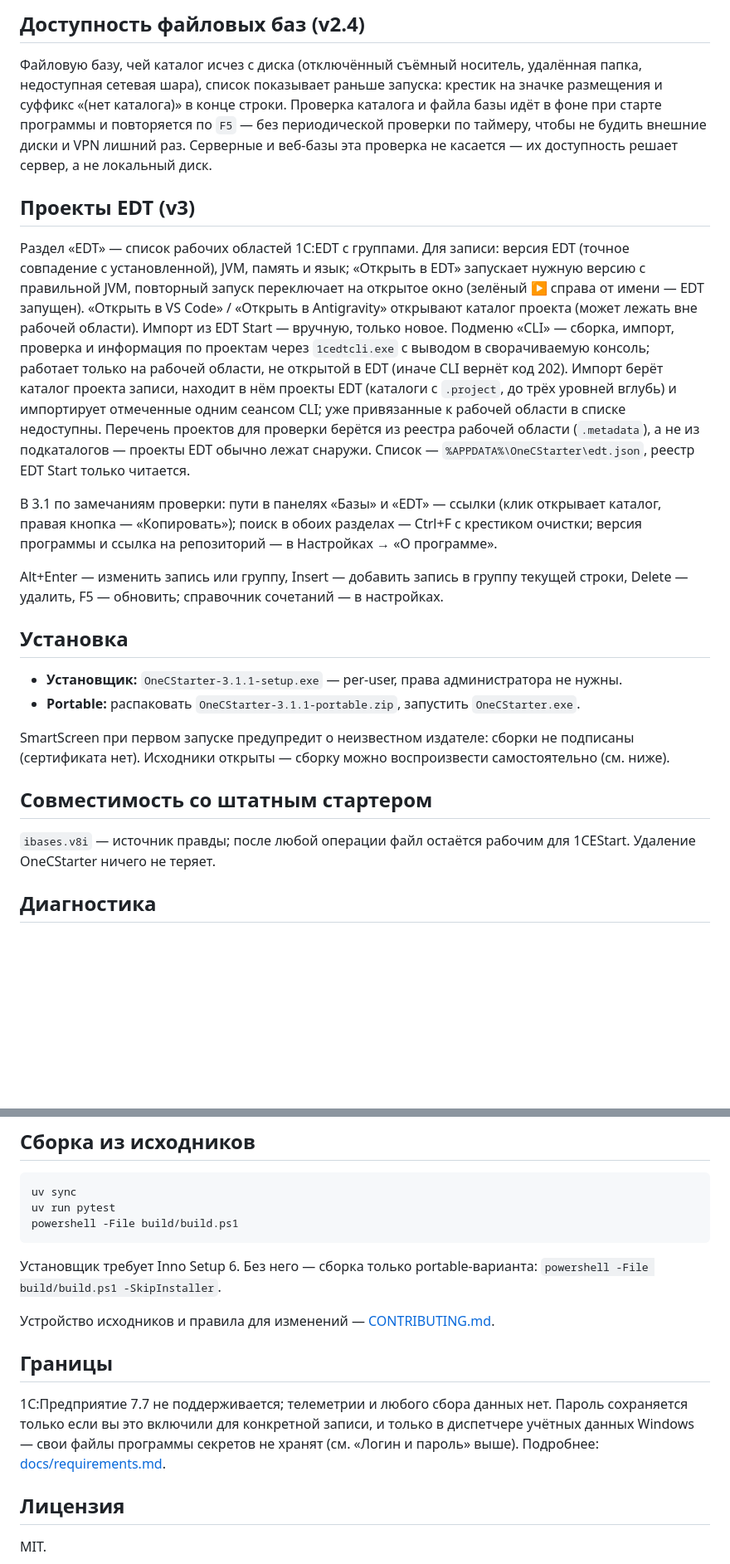
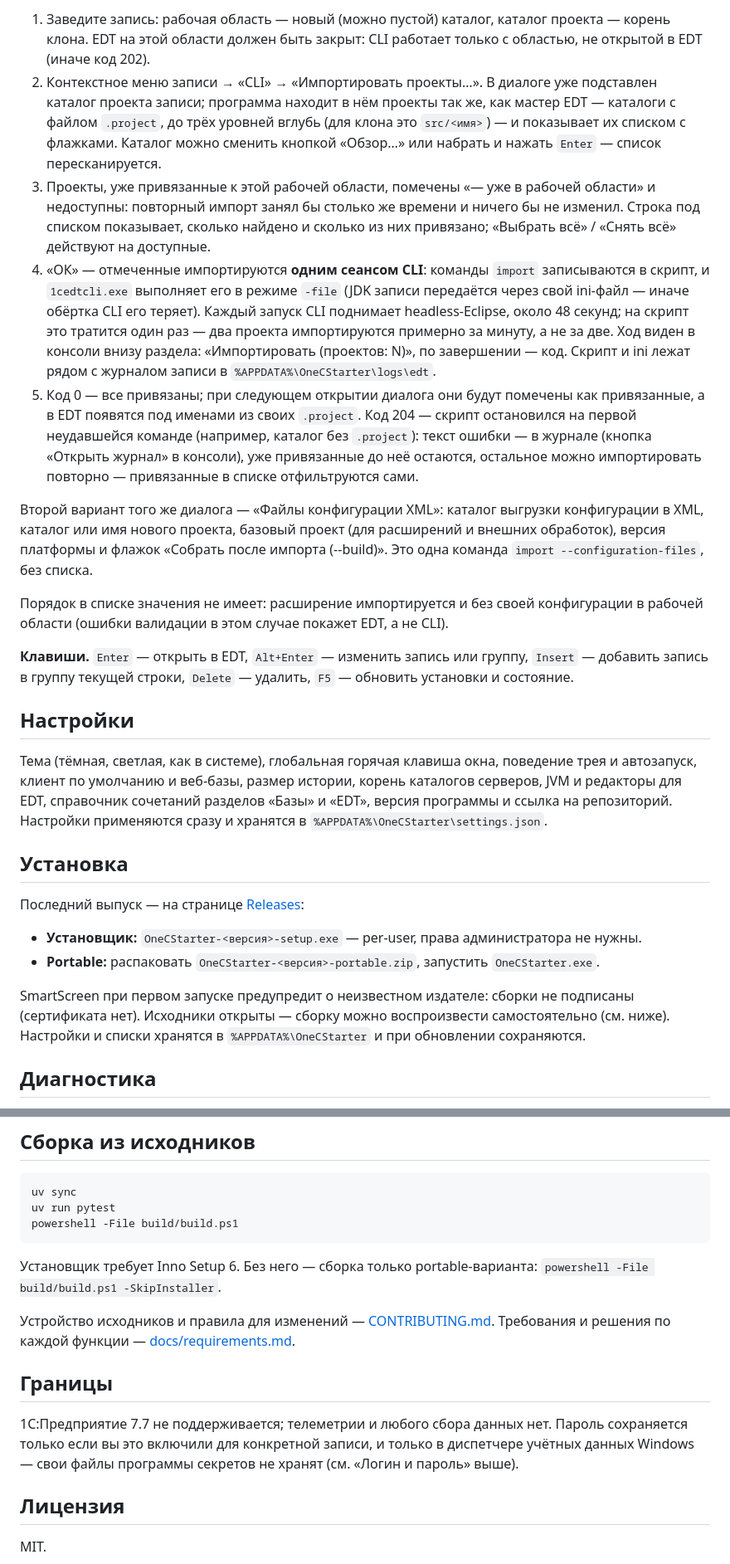
Before and after one commit to AnanyevAl/OnecStarter, a Markdown page: README.md, 2 parts joined by grey strips. Shown at 83% size. Drawn GitHub-style; blank space fills up the shorter version.

```diff
--- a/README.md
+++ b/README.md
@@ -67,53 +89,66 @@
 
-## Доступность файловых баз (v2.4)
+1. Заведите запись: рабочая область — новый (можно пустой) каталог, каталог
+   проекта — корень клона. EDT на этой области должен быть закрыт: CLI работает
+   только с областью, не открытой в EDT (иначе код 202).
+2. Контекстное меню записи → «CLI» → «Импортировать проекты…». В диалоге уже
+   подставлен каталог проекта записи; программа находит в нём проекты так же,
+   как мастер EDT — каталоги с файлом `.project`, до трёх уровней вглубь
+   (для клона это `src/<имя>`) — и показывает их списком с флажками. Каталог
+   можно сменить кнопкой «Обзор…» или набрать и нажать `Enter` — список
+   пересканируется.
+3. Проекты, уже привязанные к этой рабочей области, помечены «— уже в рабочей
+   области» и недоступны: повторный импорт занял бы столько же времени и ничего
+   бы не изменил. Строка под списком показывает, сколько найдено и сколько из них
+   привязано; «Выбрать всё» / «Снять всё» действуют на доступные.
+4. «ОК» — отмеченные импортируются **одним сеансом CLI**: команды `import`
+   записываются в скрипт, и `1cedtcli.exe` выполняет его в режиме `-file`
+   (JDK записи передаётся через свой ini-файл — иначе обёртка CLI его теряет).
+   Каждый запуск CLI поднимает headless-Eclipse, около 48 секунд; на скрипт это
+   тратится один раз — два проекта импортируются примерно за минуту, а не за две.
+   Ход виден в консоли внизу раздела: «Импортировать (проектов: N)», по завершении —
+   код. Скрипт и ini лежат рядом с журналом записи в `%APPDATA%\OneCStarter\logs\edt`.
+5. Код 0 — все привязаны; при следующем открытии диалога они будут помечены как
+   привязанные, а в EDT появятся под именами из своих `.project`. Код 204 — скрипт
+   остановился на первой неудавшейся команде (например, каталог без `.project`):
+   текст ошибки — в журнале (кнопка «Открыть журнал» в консоли), уже привязанные до неё
+   остаются, остальное можно импортировать повторно — привязанные в списке
+   отфильтруются сами.
 
-Файловую базу, чей каталог исчез с диска (отключённый съёмный носитель, удалённая
-папка, недоступная сетевая шара), список показывает раньше запуска: крестик
-на значке размещения и суффикс «(нет каталога)» в конце строки. Проверка каталога
-и файла базы идёт в фоне при старте программы и повторяется по `F5` — без
-периодической проверки по таймеру, чтобы не будить внешние диски и VPN лишний раз.
-Серверные и веб-базы эта проверка не касается — их доступность решает сервер,
-а не локальный диск.
+Второй вариант того же диалога — «Файлы конфигурации XML»: каталог выгрузки
+конфигурации в XML, каталог или имя нового проекта, базовый проект (для расширений
+и внешних обработок), версия платформы и флажок «Собрать после импорта (--build)».
+Это одна команда `import --configuration-files`, без списка.
 
-## Проекты EDT (v3)
+Порядок в списке значения не имеет: расширение импортируется и без своей
+конфигурации в рабочей области (ошибки валидации в этом случае покажет EDT,
+а не CLI).
 
-Раздел «EDT» — список рабочих областей 1C:EDT с группами. Для записи: версия EDT
-(точное совпадение с установленной), JVM, память и язык; «Открыть в EDT» запускает
-нужную версию с правильной JVM, повторный запуск переключает на открытое окно
-(зелёный ▶ справа от имени — EDT запущен). «Открыть в VS Code» / «Открыть в Antigravity»
-открывают каталог проекта (может лежать вне рабочей области). Импорт из EDT Start —
-вручную, только новое. Подменю «CLI» — сборка, импорт, проверка и информация по
-проектам через `1cedtcli.exe` с выводом в сворачиваемую консоль; работает только на
-рабочей области, не открытой в EDT (иначе CLI вернёт код 202). Импорт берёт каталог
-проекта записи, находит в нём проекты EDT (каталоги с `.project`, до трёх уровней
-вглубь) и импортирует отмеченные одним сеансом CLI; уже привязанные к рабочей области
-в списке недоступны. Перечень проектов для проверки берётся из реестра рабочей области
-(`.metadata`), а не из подкаталогов — проекты EDT обычно лежат снаружи. Список —
-`%APPDATA%\OneCStarter\edt.json`, реестр EDT
-Start только читается.
+**Клавиши.** `Enter` — открыть в EDT, `Alt+Enter` — изменить запись или группу,
+`Insert` — добавить запись в группу текущей строки, `Delete` — удалить, `F5` —
+обновить установки и состояние.
 
-В 3.1 по замечаниям проверки: пути в панелях «Базы» и «EDT» — ссылки (клик открывает
-каталог, правая кнопка — «Копировать»); поиск в обоих разделах — Ctrl+F с крестиком
-очистки; версия программы и ссылка на репозиторий — в Настройках → «О программе».
+## Настройки
 
-Alt+Enter — изменить запись или группу, Insert — добавить запись в группу текущей
-строки, Delete — удалить, F5 — обновить; справочник сочетаний — в настройках.
+Тема (тёмная, светлая, как в системе), глобальная горячая клавиша окна,
+поведение трея и автозапуск, клиент по умолчанию и веб-базы, размер истории,
+корень каталогов серверов, JVM и редакторы для EDT, справочник сочетаний
+разделов «Базы» и «EDT», версия программы и ссылка на репозиторий.
+Настройки применяются сразу и хранятся в `%APPDATA%\OneCStarter\settings.json`.
 
 ## Установка
 
-- **Установщик:** `OneCStarter-3.1.1-setup.exe` — per-user, права
+Последний выпуск — на странице
+[Releases](https://github.com/AnanyevAl/OnecStarter/releases/latest):
+
+- **Установщик:** `OneCStarter-<версия>-setup.exe` — per-user, права
   администратора не нужны.
-- **Portable:** распаковать `OneCStarter-3.1.1-portable.zip`, запустить
+- **Portable:** распаковать `OneCStarter-<версия>-portable.zip`, запустить
   `OneCStarter.exe`.
 
 SmartScreen при первом запуске предупредит о неизвестном издателе:
 сборки не подписаны (сертификата нет). Исходники открыты — сборку можно
-воспроизвести самостоятельно (см. ниже).
-
-## Совместимость со штатным стартером
-
-`ibases.v8i` — источник правды; после любой операции файл остаётся рабочим
-для 1CEStart. Удаление OneCStarter ничего не теряет.
+воспроизвести самостоятельно (см. ниже). Настройки и списки хранятся
+в `%APPDATA%\OneCStarter` и при обновлении сохраняются.
 
 ## Диагностика
 
@@ -133,14 +168,14 @@ powershell -File build/build.ps1
 `powershell -File build/build.ps1 -SkipInstaller`.
 
 Устройство исходников и правила для изменений — [CONTRIBUTING.md](CONTRIBUTING.md).
+Требования и решения по каждой функции — [docs/requirements.md](docs/requirements.md).
 
 ## Границы
 
 1С:Предприятие 7.7 не поддерживается; телеметрии и любого сбора данных нет.
 Пароль сохраняется только если вы это включили для конкретной записи, и только
 в диспетчере учётных данных Windows — свои файлы программы секретов не хранят
-(см. «Логин и пароль» выше). Подробнее:
-[docs/requirements.md](docs/requirements.md).
+(см. «Логин и пароль» выше).
 
 ## Лицензия
 
```
Also changed, not shown: other parts of README.md (+61 -39 lines), docs/assets/screenshot-edt.png (added), docs/assets/screenshot-servers.png, docs/assets/screenshot.png, 3 other files.
